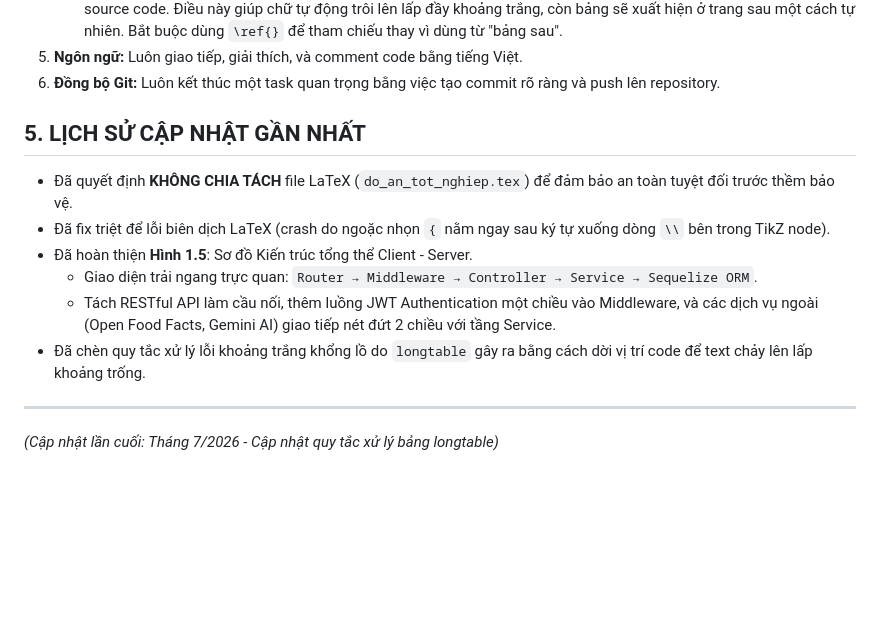
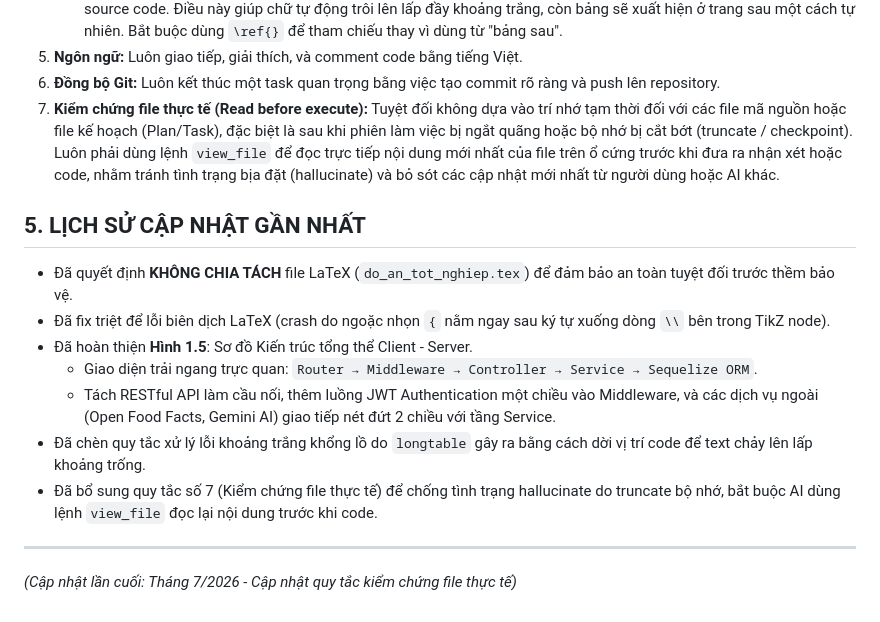
Before and after one commit to truongxuantxa-stack/gfgf, a Markdown page: claude.md, the part around the change. Drawn GitHub-style; blank space fills up the shorter version.

Commit message:
docs: thêm quy tắc số 7 bắt buộc AI kiểm chứng nội dung file trước khi code để chống hallucinate

```diff
--- a/claude.md
+++ b/claude.md
@@ -37,6 +37,7 @@
    - Khi dùng `longtable` cho các bảng dài, nếu bảng bị đẩy sang trang sau và để lại khoảng trắng lớn ở cuối trang trước: **Tuyệt đối không đổi thành `table` float** (vì bảng dài sẽ bị văng mất khỏi luồng văn bản). Cách xử lý đúng là **giữ nguyên `longtable`** nhưng dời toàn bộ khối code của bảng xuống bên dưới đoạn/tiểu mục tiếp theo trong source code. Điều này giúp chữ tự động trôi lên lấp đầy khoảng trắng, còn bảng sẽ xuất hiện ở trang sau một cách tự nhiên. Bắt buộc dùng `\ref{}` để tham chiếu thay vì dùng từ "bảng sau".
 5. **Ngôn ngữ:** Luôn giao tiếp, giải thích, và comment code bằng tiếng Việt.
 6. **Đồng bộ Git:** Luôn kết thúc một task quan trọng bằng việc tạo commit rõ ràng và push lên repository.
+7. **Kiểm chứng file thực tế (Read before execute):** Tuyệt đối không dựa vào trí nhớ tạm thời đối với các file mã nguồn hoặc file kế hoạch (Plan/Task), đặc biệt là sau khi phiên làm việc bị ngắt quãng hoặc bộ nhớ bị cắt bớt (truncate / checkpoint). Luôn phải dùng lệnh `view_file` để đọc trực tiếp nội dung mới nhất của file trên ổ cứng trước khi đưa ra nhận xét hoặc code, nhằm tránh tình trạng bịa đặt (hallucinate) và bỏ sót các cập nhật mới nhất từ người dùng hoặc AI khác.
 
 ## 5. LỊCH SỬ CẬP NHẬT GẦN NHẤT
 - Đã quyết định **KHÔNG CHIA TÁCH** file LaTeX (`do_an_tot_nghiep.tex`) để đảm bảo an toàn tuyệt đối trước thềm bảo vệ.
@@ -45,6 +46,7 @@
   - Giao diện trải ngang trực quan: `Router → Middleware → Controller → Service → Sequelize ORM`.
   - Tách RESTful API làm cầu nối, thêm luồng JWT Authentication một chiều vào Middleware, và các dịch vụ ngoài (Open Food Facts, Gemini AI) giao tiếp nét đứt 2 chiều với tầng Service.
 - Đã chèn quy tắc xử lý lỗi khoảng trắng khổng lồ do `longtable` gây ra bằng cách dời vị trí code để text chảy lên lấp khoảng trống.
+- Đã bổ sung quy tắc số 7 (Kiểm chứng file thực tế) để chống tình trạng hallucinate do truncate bộ nhớ, bắt buộc AI dùng lệnh `view_file` đọc lại nội dung trước khi code.
 
 ---
-*(Cập nhật lần cuối: Tháng 7/2026 - Cập nhật quy tắc xử lý bảng longtable)*
+*(Cập nhật lần cuối: Tháng 7/2026 - Cập nhật quy tắc kiểm chứng file thực tế)*
```
